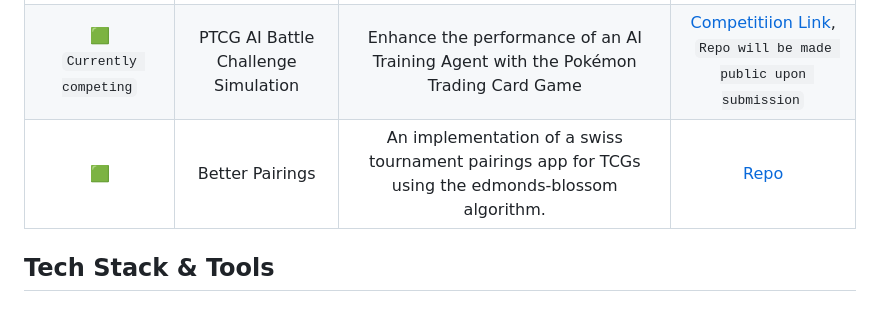
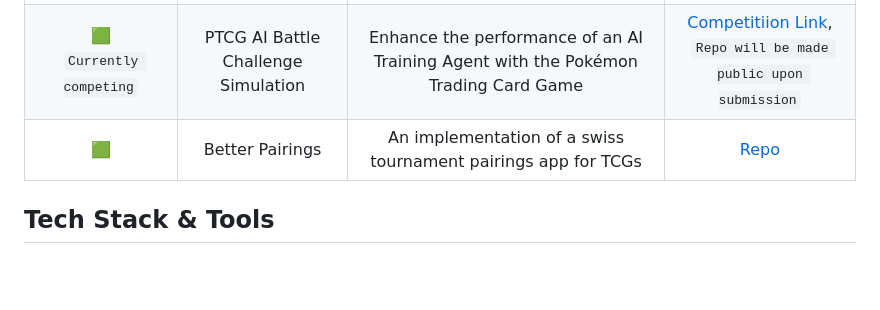
Before and after one commit to L1UK3/L1UK3, a Markdown page: README.md, the part around the change. Rendered like a GitHub page; blank space fills up the shorter version.

```diff
--- a/README.md
+++ b/README.md
@@ -4,7 +4,7 @@
 |:------:|:------------:|:-----------:|:-------------:|
 | :green_square: <br> `Looking for contributors` | Play! South Wales | An interactive, full-stack league scheduling application for South Wales leagues. | [Repo](https://github.com/L1UK3/playsouthwales), [Webapp](https://www.playsouthwales.uk/) |
 | :green_square: <br> `Currently competing` | PTCG AI Battle Challenge Simulation | Enhance the performance of an AI Training Agent with the Pokémon Trading Card Game | [Competitiion Link](https://www.kaggle.com/competitions/pokemon-tcg-ai-battle/), <br> `Repo will be made public upon submission` |
-| :green_square: | Better Pairings | An implementation of a swiss tournament pairings app for TCGs using the edmonds-blossom algorithm. | [Repo](https://github.com/L1UK3/betterpairings) |
+| :green_square: | Better Pairings | An implementation of a swiss tournament pairings app for TCGs | [Repo](https://github.com/L1UK3/betterpairings) |
 
 
 ## Tech Stack & Tools
```
